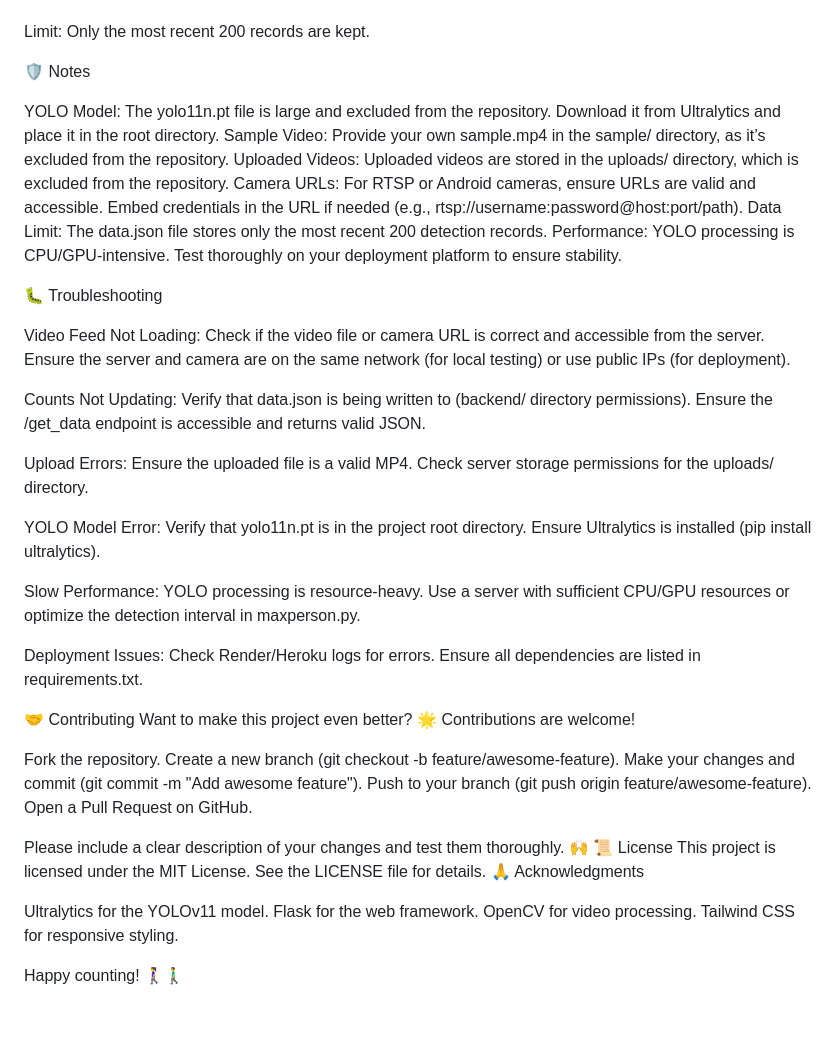
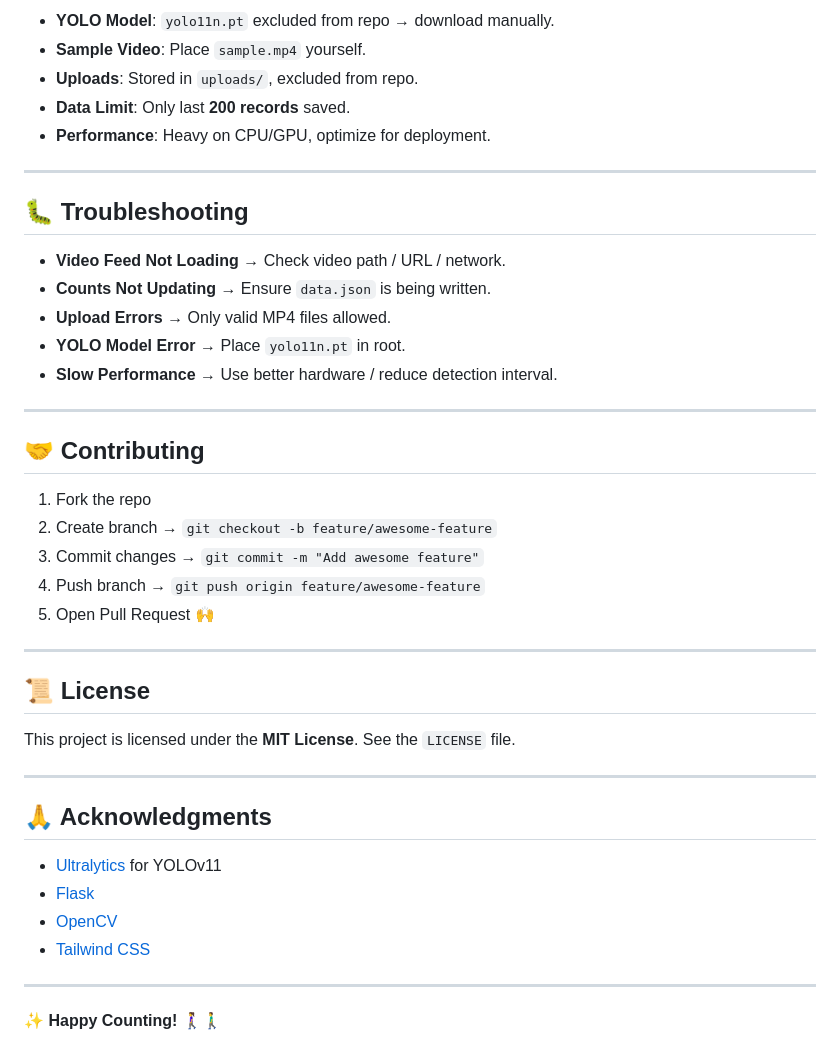
Before and after one commit to CodingSuru/person-counter-system, a Markdown page: README.md, the part around the change printed below. GitHub-like rendering; blank space fills up the shorter version.

```diff
--- a/README.md
+++ b/README.md
@@ -168,65 +150,44 @@ source: Video source type (file, rtsp, or android).
 
+- **YOLO Model**: `yolo11n.pt` excluded from repo → download manually.
+- **Sample Video**: Place `sample.mp4` yourself.
+- **Uploads**: Stored in `uploads/`, excluded from repo.
+- **Data Limit**: Only last **200 records** saved.
+- **Performance**: Heavy on CPU/GPU, optimize for deployment.
 
-Limit: Only the most recent 200 records are kept.
+---
 
-🛡️ Notes
+## 🐛 Troubleshooting
 
-YOLO Model: The yolo11n.pt file is large and excluded from the repository. Download it from Ultralytics and place it in the root directory.
-Sample Video: Provide your own sample.mp4 in the sample/ directory, as it’s excluded from the repository.
-Uploaded Videos: Uploaded videos are stored in the uploads/ directory, which is excluded from the repository.
-Camera URLs: For RTSP or Android cameras, ensure URLs are valid and accessible. Embed credentials in the URL if needed (e.g., rtsp://username:password@host:port/path).
-Data Limit: The data.json file stores only the most recent 200 detection records.
-Performance: YOLO processing is CPU/GPU-intensive. Test thoroughly on your deployment platform to ensure stability.
+- **Video Feed Not Loading** → Check video path / URL / network.
+- **Counts Not Updating** → Ensure `data.json` is being written.
+- **Upload Errors** → Only valid MP4 files allowed.
+- **YOLO Model Error** → Place `yolo11n.pt` in root.
+- **Slow Performance** → Use better hardware / reduce detection interval.
 
-🐛 Troubleshooting
+---
 
-Video Feed Not Loading:
-Check if the video file or camera URL is correct and accessible from the server.
-Ensure the server and camera are on the same network (for local testing) or use public IPs (for deployment).
+## 🤝 Contributing
 
+1. Fork the repo
+2. Create branch → `git checkout -b feature/awesome-feature`
+3. Commit changes → `git commit -m "Add awesome feature"`
+4. Push branch → `git push origin feature/awesome-feature`
+5. Open Pull Request 🙌
 
-Counts Not Updating:
-Verify that data.json is being written to (backend/ directory permissions).
-Ensure the /get_data endpoint is accessible and returns valid JSON.
+---
 
+## 📜 License
+This project is licensed under the **MIT License**. See the `LICENSE` file.
 
-Upload Errors:
-Ensure the uploaded file is a valid MP4.
-Check server storage permissions for the uploads/ directory.
+---
 
+## 🙏 Acknowledgments
 
-YOLO Model Error:
-Verify that yolo11n.pt is in the project root directory.
-Ensure Ultralytics is installed (pip install ultralytics).
+- [Ultralytics](https://github.com/ultralytics) for YOLOv11
+- [Flask](https://flask.palletsprojects.com/)
+- [OpenCV](https://opencv.org/)
+- [Tailwind CSS](https://tailwindcss.com/)
 
+---
 
-Slow Performance:
-YOLO processing is resource-heavy. Use a server with sufficient CPU/GPU resources or optimize the detection interval in maxperson.py.
-
-
-Deployment Issues:
-Check Render/Heroku logs for errors.
-Ensure all dependencies are listed in requirements.txt.
-
-
-
-🤝 Contributing
-Want to make this project even better? 🌟 Contributions are welcome!
-
-Fork the repository.
-Create a new branch (git checkout -b feature/awesome-feature).
-Make your changes and commit (git commit -m "Add awesome feature").
-Push to your branch (git push origin feature/awesome-feature).
-Open a Pull Request on GitHub.
-
-Please include a clear description of your changes and test them thoroughly. 🙌
-📜 License
-This project is licensed under the MIT License. See the LICENSE file for details.
-🙏 Acknowledgments
-
-Ultralytics for the YOLOv11 model.
-Flask for the web framework.
-OpenCV for video processing.
-Tailwind CSS for responsive styling.
-
-Happy counting! 🚶‍♀️🚶‍♂️
+✨ **Happy Counting!** 🚶‍♀️🚶‍♂️
```
Also changed, not shown: other parts of README.md (+106 -124 lines).
